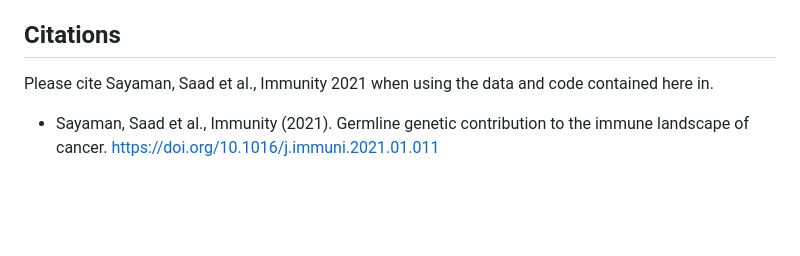
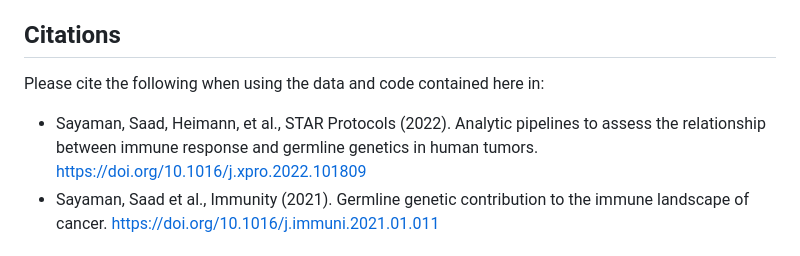
Before and after one commit to rwsayaman/TCGA_PanCancer_Immune_Genetics, a Markdown page: Code/eQTLs_sQTLs/README.md, the part around the change. GitHub-like rendering; blank space fills up the shorter version.

Commit message:
Update README.md
Update Citations.

```diff
--- a/Code/eQTLs_sQTLs/README.md
+++ b/Code/eQTLs_sQTLs/README.md
@@ -7,7 +7,8 @@ Last updated: 03/07/2022
 This section describes eQTL and sQTL analysis in TCGA and GTEx data. For GTEx data, eQTL summary statistics across tissues were downloaded from https://gtexportal.org/home/index.html. For the TCGA dataset, the gene expression matrix was downloaded from  https://gdc.cancer.gov/about-data/publications/pancanatlas and analysis was conducted locally.
 
 ## Citations
-Please cite Sayaman, Saad et al., Immunity 2021 when using the data and code contained here in.
+Please cite the following when using the data and code contained here in:
+* Sayaman, Saad, Heimann, et al., STAR Protocols (2022). Analytic pipelines to assess the relationship between immune response and germline genetics in human tumors. https://doi.org/10.1016/j.xpro.2022.101809
 * Sayaman, Saad et al., Immunity (2021). Germline genetic contribution to the immune landscape of cancer. https://doi.org/10.1016/j.immuni.2021.01.011
 
 
```
